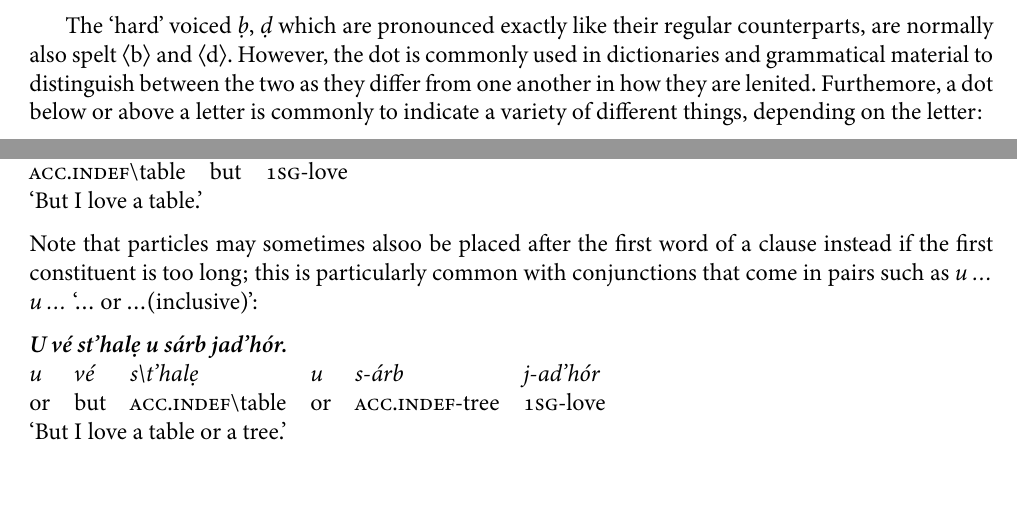
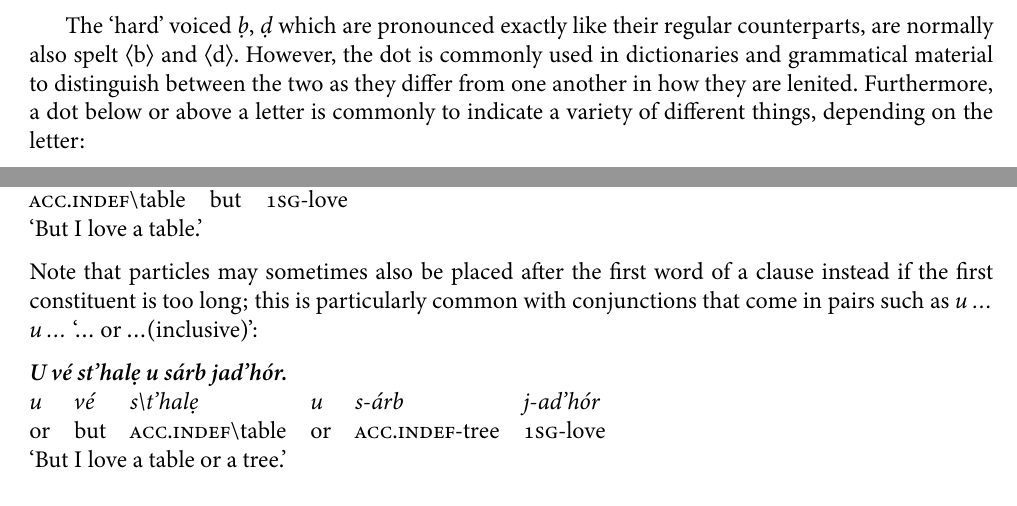
Before and after one commit to Agma-Schwa/ULTRAFRENCH, a LaTeX document (GRAMMAR.tex): two parts of pages 6 and 30 of 40, joined at a grey line, cut so that both start at the same text. The pictures show the PDF file GRAMMAR.pdf that the author committed with the source.

Commit message:
[Grammar] Fix some typos

```diff
--- a/GRAMMAR.tex
+++ b/GRAMMAR.tex
@@ -566,7 +566,7 @@ dot below in dictionaries and in this grammar: *vvaúríhe* vs *ḍalẹ*.}
 
 The ‘hard’ voiced *ḅ*, *ḍ* which are pronounced exactly like their regular counterparts, are normally also spelt ⟨b⟩ and
 ⟨d⟩. However, the dot is commonly used in dictionaries and grammatical material to distinguish between the two
-as they differ from one another in how they are lenited. Furthemore, a dot below or above a letter is commonly to indicate
+as they differ from one another in how they are lenited. Furthermore, a dot below or above a letter is commonly to indicate
 a variety of different things, depending on the letter:
 \begin{items}\itemsep .5ex plus .1ex minus .1ex\relax
 \item a dot below in *ḅ*, *ḍ* indicates that they are the ‘hard’ variants of the letter, which are pronounced
@@ -1995,7 +1995,7 @@ constituent), e.g. observe the position of *vé* ‘but’ in the following sent
     ‘But I love a table.’
 }
 
-Note that particles may sometimes alsoo be placed after the first word of a clause instead if the first constituent
+Note that particles may sometimes also be placed after the first word of a clause instead if the first constituent
 is too long; this is particularly common with conjunctions that come in pairs such as *u \ldots\ u \ldots* ‘\ldots\
 or \ldots (inclusive)’:
 \gloss {
```
Also changed, not shown: GRAMMAR.pdf, GRAMMAR.tex (2 more changed lines).
